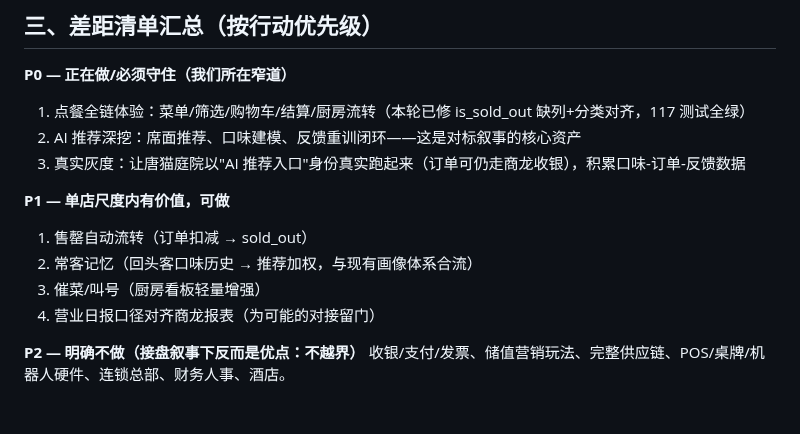
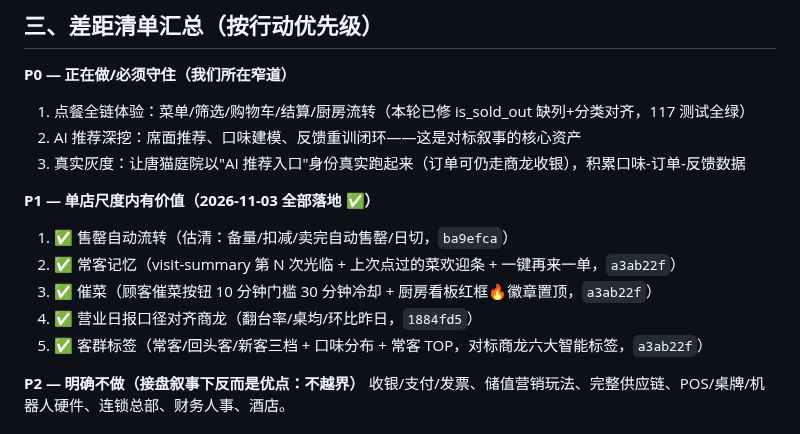
Before and after one commit to ZeCatiX/tangmao-canteen, a Markdown page: docs/benchmark-tcsl.md, the part around the change. GitHub-like rendering.

Commit message:
文档: 对标清单P1四项标记全部落地(附提交号), 剩余P2明确不做

```diff
--- a/docs/benchmark-tcsl.md
+++ b/docs/benchmark-tcsl.md
@@ -61,11 +61,12 @@
 2. AI 推荐深挖：席面推荐、口味建模、反馈重训闭环——这是对标叙事的核心资产
 3. 真实灰度：让唐猫庭院以"AI 推荐入口"身份真实跑起来（订单可仍走商龙收银），积累口味-订单-反馈数据
 
-**P1 — 单店尺度内有价值，可做**
-1. 售罄自动流转（订单扣减 → sold_out）
-2. 常客记忆（回头客口味历史 → 推荐加权，与现有画像体系合流）
-3. 催菜/叫号（厨房看板轻量增强）
-4. 营业日报口径对齐商龙报表（为可能的对接留门）
+**P1 — 单店尺度内有价值（2026-11-03 全部落地 ✅）**
+1. ✅ 售罄自动流转（估清：备量/扣减/卖完自动售罄/日切，`ba9efca`）
+2. ✅ 常客记忆（visit-summary 第 N 次光临 + 上次点过的菜欢迎条 + 一键再来一单，`a3ab22f`）
+3. ✅ 催菜（顾客催菜按钮 10 分钟门槛 30 分钟冷却 + 厨房看板红框🔥徽章置顶，`a3ab22f`）
+4. ✅ 营业日报口径对齐商龙（翻台率/桌均/环比昨日，`1884fd5`）
+5. ✅ 客群标签（常客/回头客/新客三档 + 口味分布 + 常客 TOP，对标商龙六大智能标签，`a3ab22f`）
 
 **P2 — 明确不做（接盘叙事下反而是优点：不越界）**
 收银/支付/发票、储值营销玩法、完整供应链、POS/桌牌/机器人硬件、连锁总部、财务人事、酒店。
```
